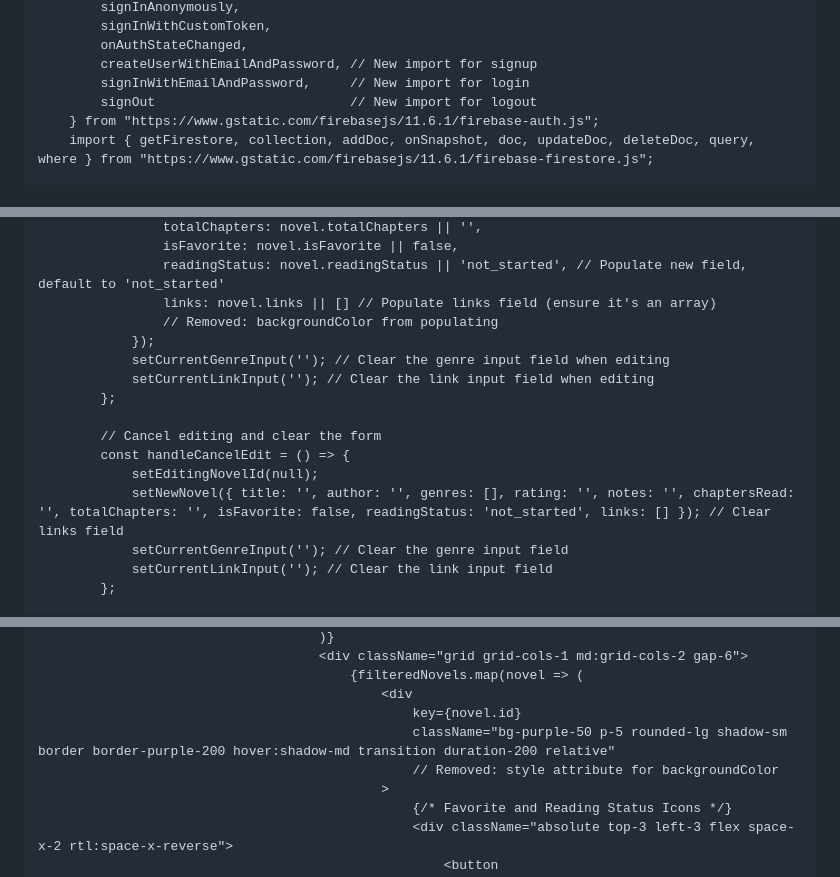
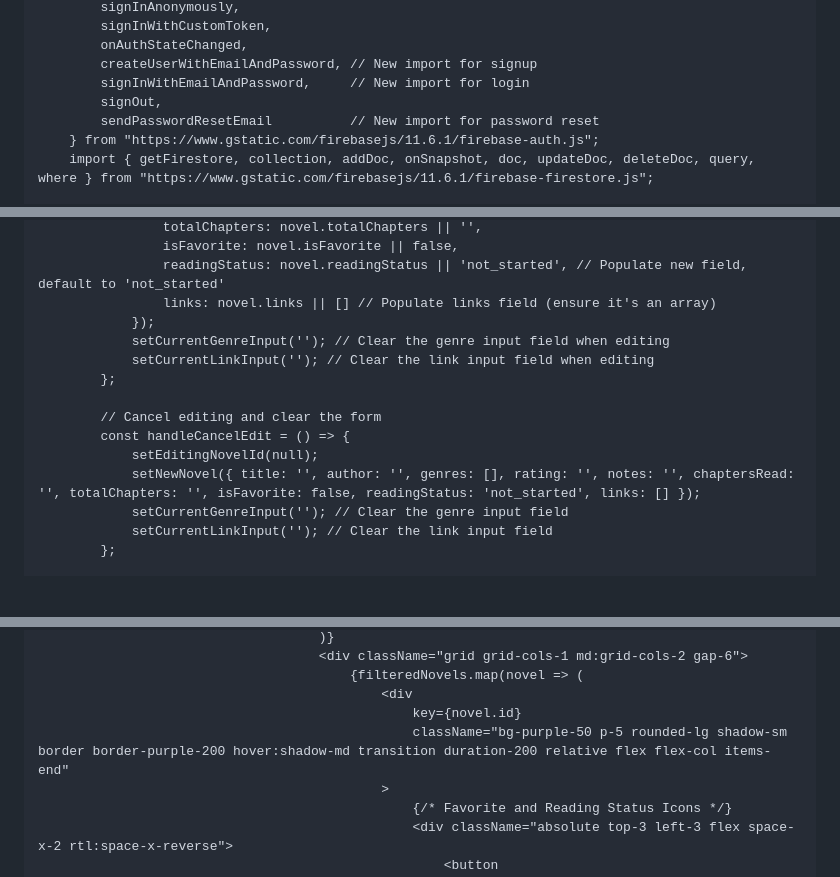
Before and after one commit to L1383/Library001, a Markdown page: README.md, 3 parts joined by grey strips. GitHub-like rendering; blank space fills up the shorter version.

```diff
--- a/README.md
+++ b/README.md
@@ -50,7 +50,8 @@
             onAuthStateChanged,
             createUserWithEmailAndPassword, // New import for signup
             signInWithEmailAndPassword,     // New import for login
-            signOut                         // New import for logout
+            signOut,
+            sendPasswordResetEmail          // New import for password reset
         } from "https://www.gstatic.com/firebasejs/11.6.1/firebase-auth.js";
         import { getFirestore, collection, addDoc, onSnapshot, doc, updateDoc, deleteDoc, query, where } from "https://www.gstatic.com/firebasejs/11.6.1/firebase-firestore.js";
 
@@ -384,7 +420,6 @@
                     isFavorite: novel.isFavorite || false,
                     readingStatus: novel.readingStatus || 'not_started', // Populate new field, default to 'not_started'
                     links: novel.links || [] // Populate links field (ensure it's an array)
-                    // Removed: backgroundColor from populating
                 });
                 setCurrentGenreInput(''); // Clear the genre input field when editing
                 setCurrentLinkInput(''); // Clear the link input field when editing
@@ -393,7 +428,7 @@
             // Cancel editing and clear the form
             const handleCancelEdit = () => {
                 setEditingNovelId(null);
-                setNewNovel({ title: '', author: '', genres: [], rating: '', notes: '', chaptersRead: '', totalChapters: '', isFavorite: false, readingStatus: 'not_started', links: [] }); // Clear links field
+                setNewNovel({ title: '', author: '', genres: [], rating: '', notes: '', chaptersRead: '', totalChapters: '', isFavorite: false, readingStatus: 'not_started', links: [] });
                 setCurrentGenreInput(''); // Clear the genre input field
                 setCurrentLinkInput(''); // Clear the link input field
             };
@@ -832,8 +878,7 @@
                                             {filteredNovels.map(novel => (
                                                 <div
                                                     key={novel.id}
-                                                    className="bg-purple-50 p-5 rounded-lg shadow-sm border border-purple-200 hover:shadow-md transition duration-200 relative"
-                                                    // Removed: style attribute for backgroundColor
+                                                    className="bg-purple-50 p-5 rounded-lg shadow-sm border border-purple-200 hover:shadow-md transition duration-200 relative flex flex-col items-end"
                                                 >
                                                     {/* Favorite and Reading Status Icons */}
                                                     <div className="absolute top-3 left-3 flex space-x-2 rtl:space-x-reverse">
```
Also changed, not shown: other parts of README.md (+63 -17 lines).
